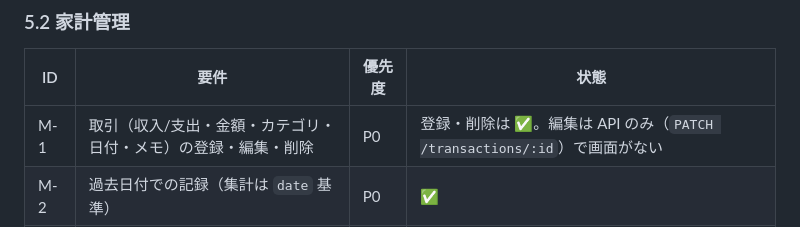
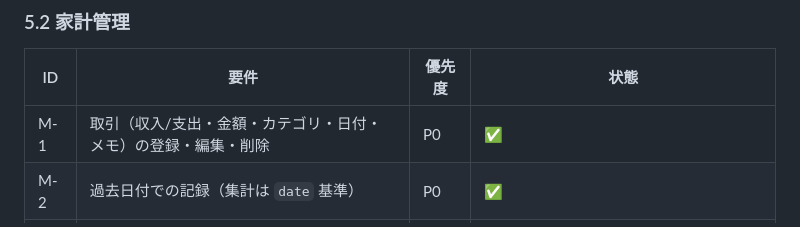
Before and after one commit to jinxin4869/Otter_Bank, a Markdown page: docs/PRD.md, the part around the change. Drawn GitHub-style.

Commit message:
docs: PRD の M-1（取引の編集）を実装済みにする
Refs #432

Co-Authored-By: Claude Opus 5.5 <noreply@anthropic.com>

```diff
--- a/docs/PRD.md
+++ b/docs/PRD.md
@@ -61,7 +61,7 @@
 
 | ID | 要件 | 優先度 | 状態 |
 |---|---|---|---|
-| M-1 | 取引（収入/支出・金額・カテゴリ・日付・メモ）の登録・編集・削除 | P0 | 登録・削除は ✅。編集は API のみ（`PATCH /transactions/:id`）で画面がない |
+| M-1 | 取引（収入/支出・金額・カテゴリ・日付・メモ）の登録・編集・削除 | P0 | ✅ |
 | M-2 | 過去日付での記録（集計は `date` 基準） | P0 | ✅ |
 | M-3 | カテゴリ別支出の円グラフ・月次推移グラフ | P1 | ✅ |
 | M-4 | 月次予算の設定と消化状況 | P1 | API のみ（`/budgets`）。画面がない（#398） |
```
